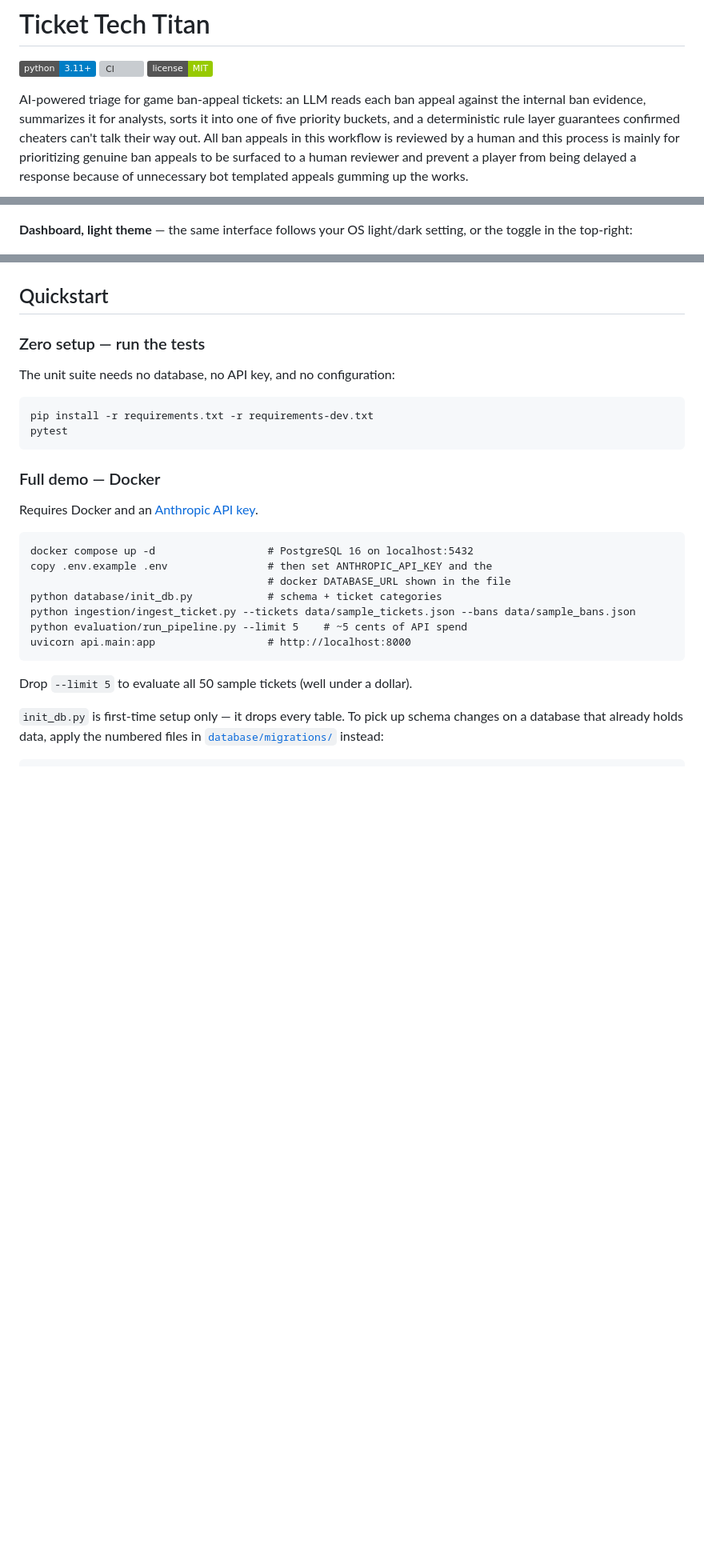
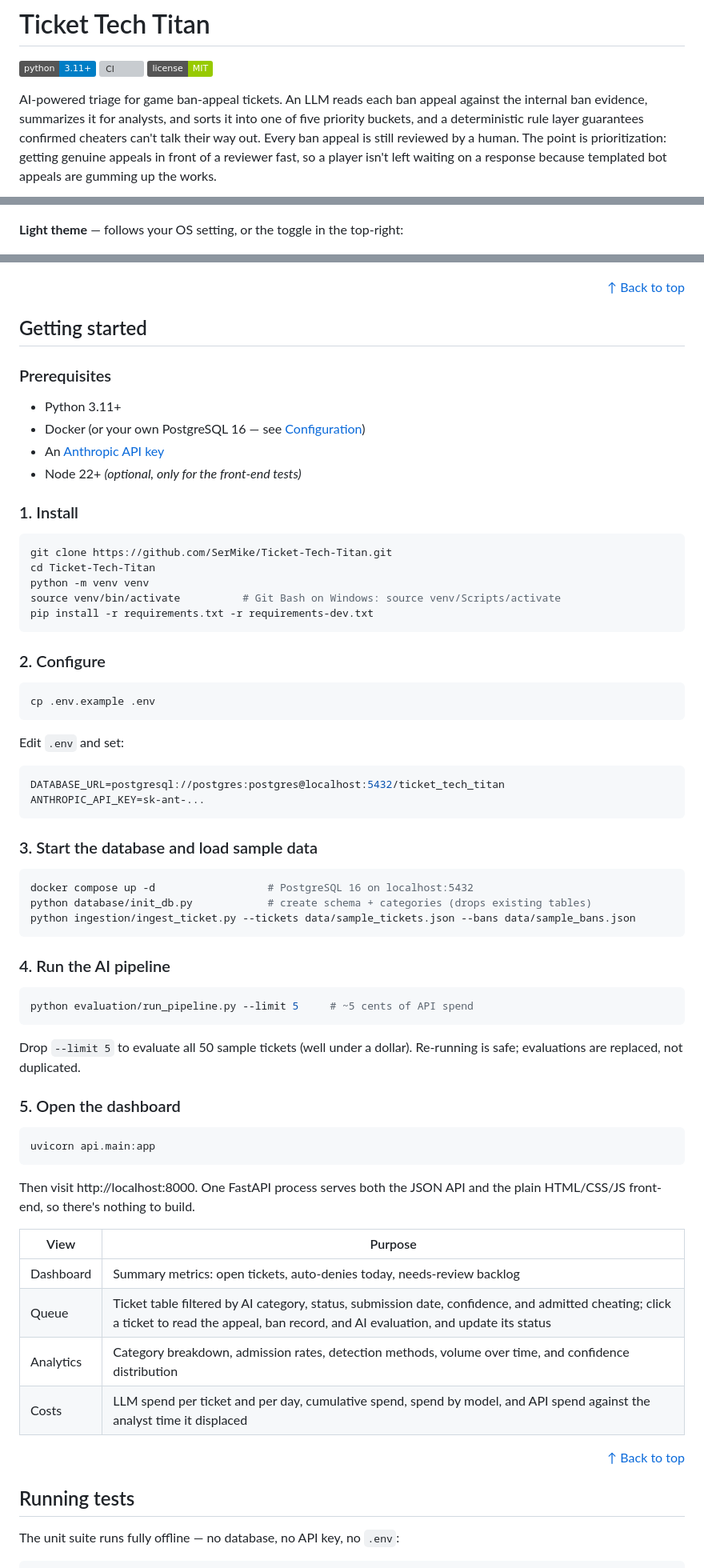
Before and after one commit to SerMike/Ticket-Tech-Titan, a Markdown page: README.md, 3 parts joined by grey strips. Shown at 80% size. Drawn GitHub-style; badges without logos; blank space fills up the shorter version; grey boxes are pictures that could not be loaded.

````diff
--- a/README.md
+++ b/README.md
@@ -4,5 +6,5 @@
 [![CI](https://github.com/SerMike/Ticket-Tech-Titan/actions/workflows/ci.yml/badge.svg)](https://github.com/SerMike/Ticket-Tech-Titan/actions/workflows/ci.yml)
 ![License](https://img.shields.io/badge/license-MIT-green)
 
-AI-powered triage for game ban-appeal tickets: an LLM reads each ban appeal against the internal ban evidence, summarizes it for analysts, sorts it into one of five priority buckets, and a deterministic rule layer guarantees confirmed cheaters can't talk their way out. All ban appeals in this workflow is reviewed by a human and this process is mainly for prioritizing genuine ban appeals to be surfaced to a human reviewer and prevent a player from being delayed a response because of unnecessary bot templated appeals gumming up the works.
+AI-powered triage for game ban-appeal tickets. An LLM reads each ban appeal against the internal ban evidence, summarizes it for analysts, and sorts it into one of five priority buckets, and a deterministic rule layer guarantees confirmed cheaters can't talk their way out. Every ban appeal is still reviewed by a human. The point is prioritization: getting genuine appeals in front of a reviewer fast, so a player isn't left waiting on a response because templated bot appeals are gumming up the works.
 
@@ -57,39 +94,78 @@ flowchart TD
 
 ![Costs page](docs/screenshots/costs.png)
 
-**Dashboard, light theme** — the same interface follows your OS light/dark setting, or the toggle in the top-right:
+**Light theme** — follows your OS setting, or the toggle in the top-right:
 
 ![Dashboard page in light mode](docs/screenshots/dashboard-light.png)
 
-## Quickstart
+<p align="right"><a href="#readme-top">↑ Back to top</a></p>
 
-### Zero setup — run the tests
+## Getting started
 
-The unit suite needs no database, no API key, and no configuration:
+### Prerequisites
 
-```
+- Python 3.11+
+- Docker (or your own PostgreSQL 16 — see [Configuration](#configuration))
+- An [Anthropic API key](https://console.anthropic.com/)
+- Node 22+ *(optional, only for the front-end tests)*
+
+### 1. Install
+
+```bash
+git clone https://github.com/SerMike/Ticket-Tech-Titan.git
+cd Ticket-Tech-Titan
+python -m venv venv
+source venv/bin/activate          # Git Bash on Windows: source venv/Scripts/activate
 pip install -r requirements.txt -r requirements-dev.txt
-pytest
 ```
 
-### Full demo — Docker
+### 2. Configure
 
-Requires Docker and an [Anthropic API key](https://console.anthropic.com/).
-
-```
-docker compose up -d                  # PostgreSQL 16 on localhost:5432
-copy .env.example .env                # then set ANTHROPIC_API_KEY and the
-                                      # docker DATABASE_URL shown in the file
-python database/init_db.py            # schema + ticket categories
-python ingestion/ingest_ticket.py --tickets data/sample_tickets.json --bans data/sample_bans.json
-python evaluation/run_pipeline.py --limit 5    # ~5 cents of API spend
-uvicorn api.main:app                  # http://localhost:8000
+```bash
+cp .env.example .env
 ```
 
-Drop `--limit 5` to evaluate all 50 sample tickets (well under a dollar).
+Edit `.env` and set:
 
-`init_db.py` is first-time setup only — it drops every table. To pick up schema
-changes on a database that already holds data, apply the numbered files in
-[`database/migrations/`](database/migrations/) instead:
+```bash
+DATABASE_URL=postgresql://postgres:postgres@localhost:5432/ticket_tech_titan
+ANTHROPIC_API_KEY=sk-ant-...
+```
 
+### 3. Start the database and load sample data
+
+```bash
+docker compose up -d                  # PostgreSQL 16 on localhost:5432
+python database/init_db.py            # create schema + categories (drops existing tables)
+python ingestion/ingest_ticket.py --tickets data/sample_tickets.json --bans data/sample_bans.json
 ```
+
+### 4. Run the AI pipeline
+
+```bash
+python evaluation/run_pipeline.py --limit 5     # ~5 cents of API spend
+```
+
+Drop `--limit 5` to evaluate all 50 sample tickets (well under a dollar). Re-running is safe; evaluations are replaced, not duplicated.
+
+### 5. Open the dashboard
+
+```bash
+uvicorn api.main:app
+```
+
+Then visit http://localhost:8000. One FastAPI process serves both the JSON API and the plain HTML/CSS/JS front-end, so there's nothing to build.
+
+| View | Purpose |
+|------|---------|
+| Dashboard | Summary metrics: open tickets, auto-denies today, needs-review backlog |
+| Queue | Ticket table filtered by AI category, status, submission date, confidence, and admitted cheating; click a ticket to read the appeal, ban record, and AI evaluation, and update its status |
+| Analytics | Category breakdown, admission rates, detection methods, volume over time, and confidence distribution |
+| Costs | LLM spend per ticket and per day, cumulative spend, spend by model, and API spend against the analyst time it displaced |
+
+<p align="right"><a href="#readme-top">↑ Back to top</a></p>
+
+## Running tests
+
+The unit suite runs fully offline — no database, no API key, no `.env`:
+
````
Also changed, not shown: other parts of README.md (+94 -89 lines).
